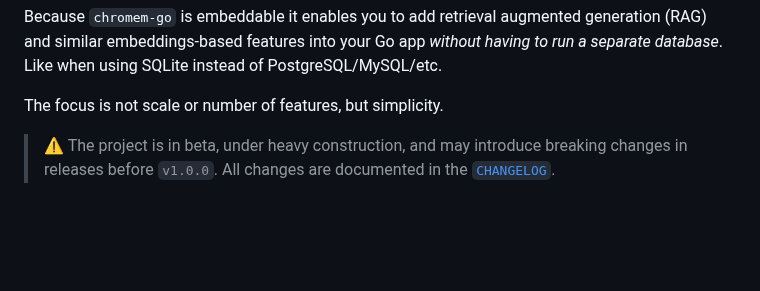
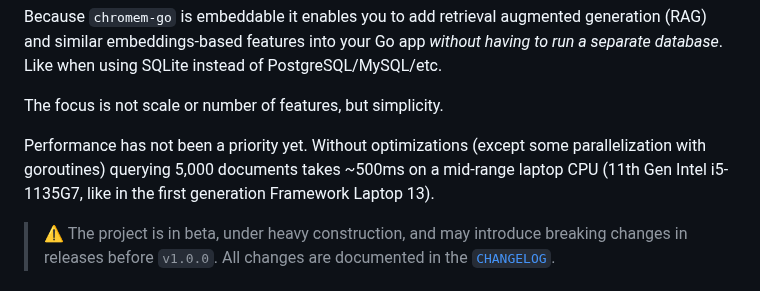
Before and after one commit to philippgille/chromem-go, a Markdown page: README.md, the part around the change. Drawn GitHub-style; blank space fills up the shorter version.

Commit message:
Mention non-optimized performance in README

```diff
--- a/README.md
+++ b/README.md
@@ -12,6 +12,8 @@ It's *not* a library to connect to Chroma and also not a reimplementation of it
 Because `chromem-go` is embeddable it enables you to add retrieval augmented generation (RAG) and similar embeddings-based features into your Go app *without having to run a separate database*. Like when using SQLite instead of PostgreSQL/MySQL/etc.
 
 The focus is not scale or number of features, but simplicity.
+
+Performance has not been a priority yet. Without optimizations (except some parallelization with goroutines) querying 5,000 documents takes ~500ms on a mid-range laptop CPU (11th Gen Intel i5-1135G7, like in the first generation Framework Laptop 13).
 
 > ⚠️ The project is in beta, under heavy construction, and may introduce breaking changes in releases before `v1.0.0`. All changes are documented in the [`CHANGELOG`](./CHANGELOG.md).
 
```
